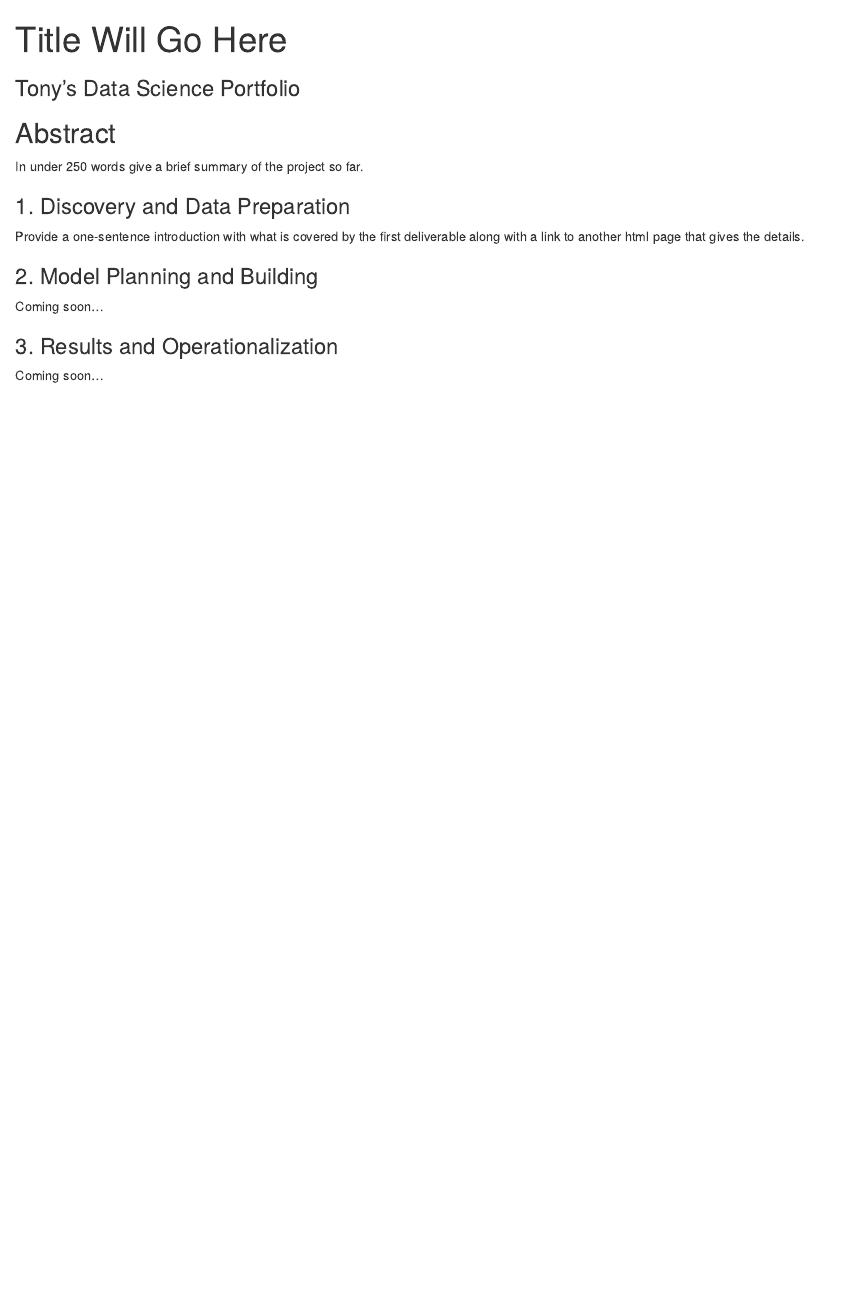
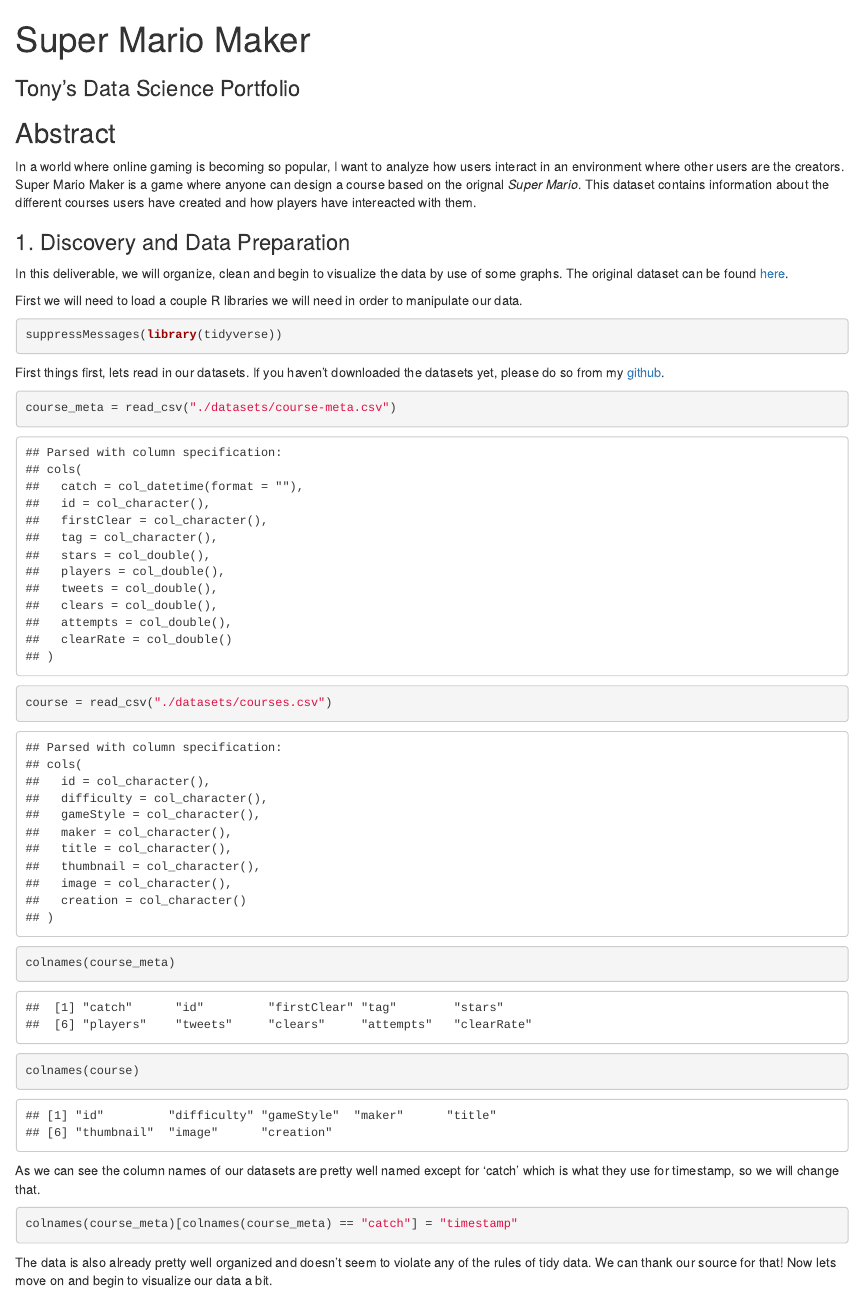
Before and after one commit to introdsci/DataScience-tonyburanzon, an R Markdown document (index.Rmd): the page in a window 1100 px wide, from its top. The pictures show the output file index.html that the author committed with the source, opened offline.

Commit message:
Moving forward with deliverable 1

````diff
--- a/index.Rmd
+++ b/index.Rmd
@@ -1,5 +1,5 @@
 ---
-title: "Title Will Go Here" #replace the title with something short and catchy to represent your project
+title: "Super Mario Maker" #replace the title with something short and catchy to represent your project
 subtitle: "Tony's Data Science Portfolio" #replace blank with your name
 output:
   html_document:
@@ -8,11 +8,35 @@
 
 ## Abstract
 
-In under 250 words give a brief summary of the project so far.
+In a world where online gaming is becoming so popular, I want to analyze how users interact in an environment where other users are the creators. Super Mario Maker is a game where anyone can design a course based on the orignal *Super Mario*. This dataset contains information about the different courses users have created and how players have intereacted with them.
 
 ### 1. Discovery and Data Preparation
 
-Provide a one-sentence introduction with what is covered by the first deliverable along with a link to another html page that gives the details.
+In this deliverable, we will organize, clean and begin to visualize the data by use of some graphs. The original dataset can be found [here](https://www.kaggle.com/leomauro/smmnet/downloads/smmnet.zip/1#likes.csv).
+
+
+First we will need to load a couple R libraries we will need in order to manipulate our data.
+```{r}
+suppressMessages(library(tidyverse))
+```
+
+First things first, lets read in our datasets. If you haven't downloaded the datasets yet, please do so from my [github](https://github.com/introdsci/DataScience-tonyburanzon).
+
+```{r}
+course_meta = read_csv("./datasets/course-meta.csv")
+course = read_csv("./datasets/courses.csv")
+colnames(course_meta)
+colnames(course)
+```
+
+As we can see the column names of our datasets are pretty well named except for 'catch' which is what they use for timestamp, so we will change that.
+```{r}
+colnames(course_meta)[colnames(course_meta) == "catch"] = "timestamp"
+```
+
+The data is also already pretty well organized and doesn't seem to violate any of the rules of tidy data. We can thank our source for that! Now lets move on and begin to visualize our data a bit.
+
+
 
 ### 2. Model Planning and Building
 
````
Also changed, not shown: index.html.
